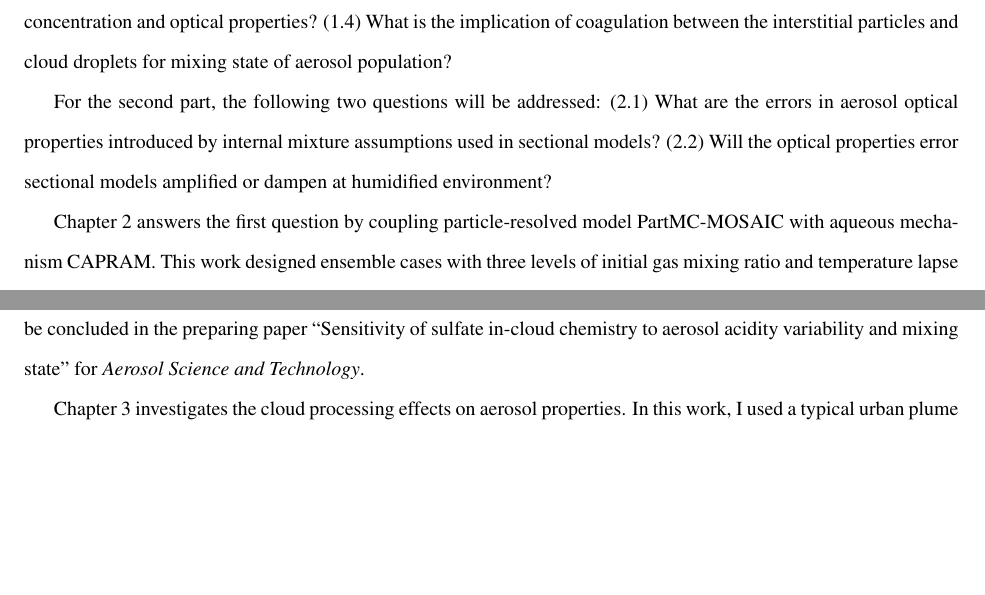
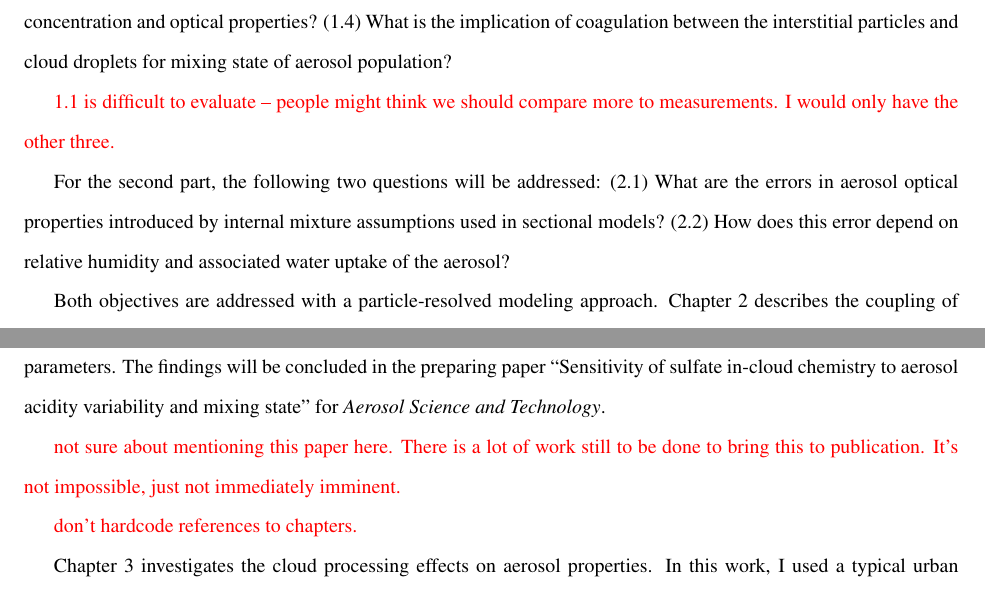
Before and after one commit to cloudyao16/PhD-thesis-docs, a LaTeX thesis (thesis_yu_chap_1_2.tex): two parts of page 20 of 42, joined at a grey line, cut so that both start at the same text, the shorter picture padded with empty space. Compiled offline with pdfLaTeX.

Commit message:
edits to section 1.7

```diff
--- a/thesis_yu_chap_1_2.tex
+++ b/thesis_yu_chap_1_2.tex
@@ -802,6 +815,13 @@ For the first part, I will focus on the following scientific questions: (1.1) Is
 
-For the second part, the following two questions will be addressed: (2.1) What are the errors in aerosol optical properties introduced by internal mixture assumptions used in sectional models? (2.2) Will the optical properties error sectional models amplified or dampen at humidified environment?
+\textcolor{red}{1.1 is difficult to evaluate -- people might think we
+  should compare more to measurements. I would only have the other
+  three.}
 
-Chapter 2 answers the first question by coupling particle-resolved model PartMC-MOSAIC with aqueous mechanism CAPRAM. This work designed ensemble cases with three levels of initial gas mixing ratio and temperature lapse rates to find out whether particle-resolved approach is capable of simulating the complicated aqueous sulfate formation reactions and quantify the role TMI-catalyzed oxidation pathway for aqueous sulfate formation. The findings will be concluded in the preparing paper ``Sensitivity of sulfate in-cloud chemistry to aerosol acidity variability and mixing state'' for \textit{Aerosol Science and Technology}.
+For the second part, the following two questions will be addressed:
+(2.1) What are the errors in aerosol optical properties introduced by
+internal mixture assumptions used in sectional models? (2.2) How does
+this error depend on relative humidity and associated water uptake of
+the aerosol?
 
-Chapter 3 investigates the cloud processing effects on aerosol properties. In this work, I used a typical urban plume particle population to experience four cloud cycles to determine the changes of aerosol mixing state and quantify the changes of aerosol microphysical and optical properties after cloud evaporates. Another simulation is conducted to identify the role of coagulation between cloud droplets and interstitial particles. This chapter will answer questions 1.2--1.4. A paper entitled ``The impacts of cloud processing on resuspended aerosol particles after cloud evaporation'', which is in review for \textit{Journal of Geophysical Research-Atmosphere}, summaries the results on the changes of aerosol microphysical properties after cloud processing. Another paper, which is entitled with ``Quantifying the Effects of Cloud Processing on Aerosol Optical Properties Using a Particle-Resolved Model'' about the changes of optical properties after cloud processing, is going to submit to \textit{Aerosol Science and Technology}.
+Both objectives are addressed with a particle-resolved modeling
+approach. Chapter 2 describes the coupling of the particle-resolved
@@ -808,4 +831,13 @@ Chapter 3 investigates the cloud processing effects on aerosol properties. In th
+formation to model input parameters. The findings will be concluded in
+the preparing paper ``Sensitivity of sulfate in-cloud chemistry to
+aerosol acidity variability and mixing state'' for \textit{Aerosol
+  Science and Technology}.
 
-Chapter 4 evaluates the error introduced by the internal mixture assumptions used in sectional aerosol models. The error is quantified by comparing the aerosol optical value differences between reference populations created by running particle-resolved model and sensitivity populations with reduced representation of mixing state created by composition-averaging methods. This chapter will answer the two questions in second part and the work is submitted to \textit{Atmospheric Chemistry and Physics}, entitled ``Quantifying the effects of mixing state on aerosol optical properties''.
+\textcolor{red}{not sure about mentioning this paper here. There is a
+  lot of work still to be done to bring this to publication. It's not
+  impossible, just not immediately imminent.}
 
-Chapter 5 summaries the main findings of these works and implications for resolving aerosol mixing state in the future for global models.
+\textcolor{red}{don't hardcode references to chapters.}
+
+Chapter 3 investigates the cloud processing effects on aerosol
+properties. In this work, I used a typical urban plume particle
```
Also changed, not shown: thesis_yu_chap_1_2.tex (49 more changed lines).
